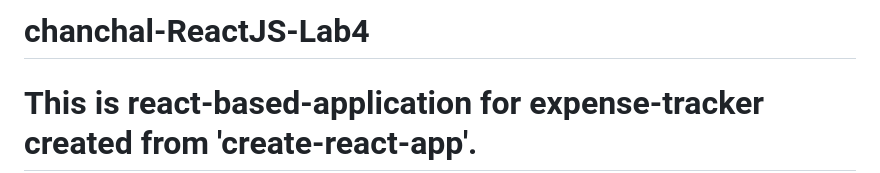
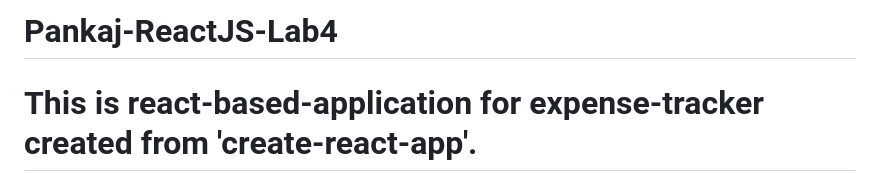
Before and after one commit to KandpalPankaj/IIT-Roorkee, a Markdown page: Pankaj-ReactJS-Lab4/README.md, the part around the change. Rendered like a GitHub page.

```diff
--- a/Pankaj-ReactJS-Lab4/README.md
+++ b/Pankaj-ReactJS-Lab4/README.md
@@ -1,4 +1,4 @@
-# chanchal-ReactJS-Lab4
+# Pankaj-ReactJS-Lab4
 # This is react-based-application for expense-tracker created from 'create-react-app'.
 There are many components in it ->
 ### Learning Objectives - ShowList Component -->
```
